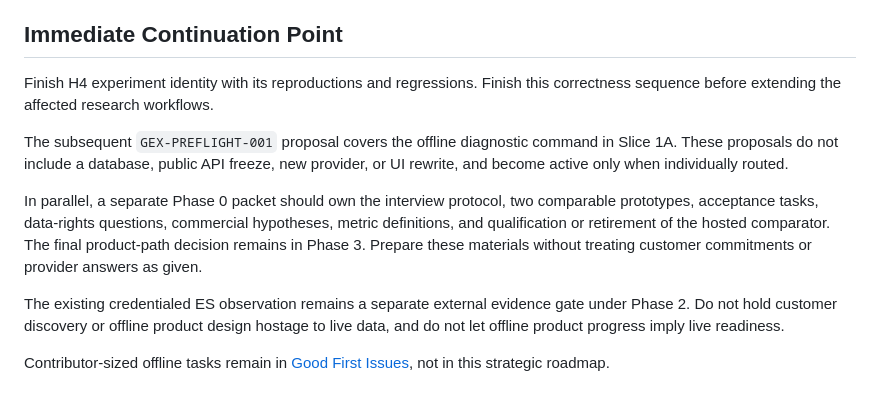
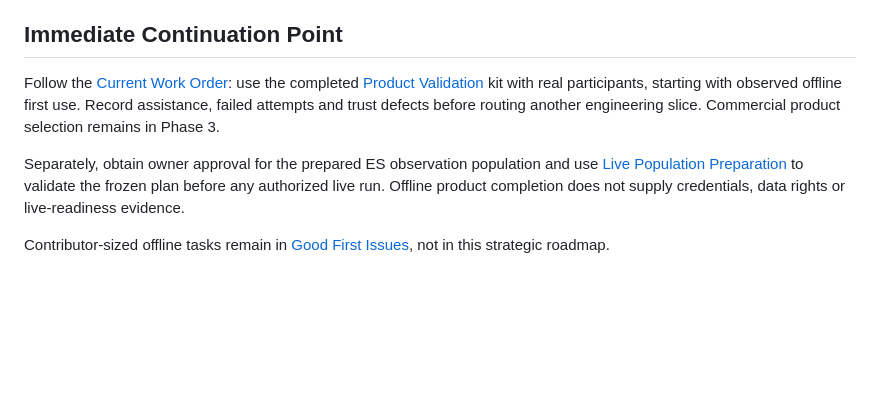
Before and after one commit to zrack/gex-terminal, a Markdown page: ROADMAP.md, the part around the change. Drawn GitHub-style; blank space fills up the shorter version.

Commit message:
docs: retire superseded roadmap continuation instructions

```diff
--- a/ROADMAP.md
+++ b/ROADMAP.md
@@ -510,23 +510,16 @@ phase uses them as a gate.
 
 ## Immediate Continuation Point
 
-Finish H4 experiment identity with its reproductions and regressions. Finish
-this correctness sequence before extending the affected research workflows.
+Follow the [Current Work Order](#current-work-order): use the completed
+[Product Validation](docs/product-validation.md) kit with real participants,
+starting with observed offline first use. Record assistance, failed attempts
+and trust defects before routing another engineering slice. Commercial product
+selection remains in Phase 3.
 
-The subsequent `GEX-PREFLIGHT-001` proposal covers the offline diagnostic command
-in Slice 1A. These proposals do not include a database, public API freeze, new
-provider, or UI rewrite, and become active only when individually routed.
-
-In parallel, a separate Phase 0 packet should own the interview protocol,
-two comparable prototypes, acceptance tasks, data-rights questions, commercial
-hypotheses, metric definitions, and qualification or retirement of the hosted
-comparator. The final product-path decision remains in Phase 3. Prepare these
-materials without treating customer commitments or provider answers as given.
-
-The existing credentialed ES observation remains a separate external evidence
-gate under Phase 2. Do not hold customer discovery or offline product design
-hostage to live data, and do not let offline product progress imply live
-readiness.
+Separately, obtain owner approval for the prepared ES observation population
+and use [Live Population Preparation](docs/live-population-prep.md) to validate
+the frozen plan before any authorized live run. Offline product completion
+does not supply credentials, data rights or live-readiness evidence.
 
 Contributor-sized offline tasks remain in
 [Good First Issues](docs/good-first-issues.md), not in this strategic roadmap.
```
